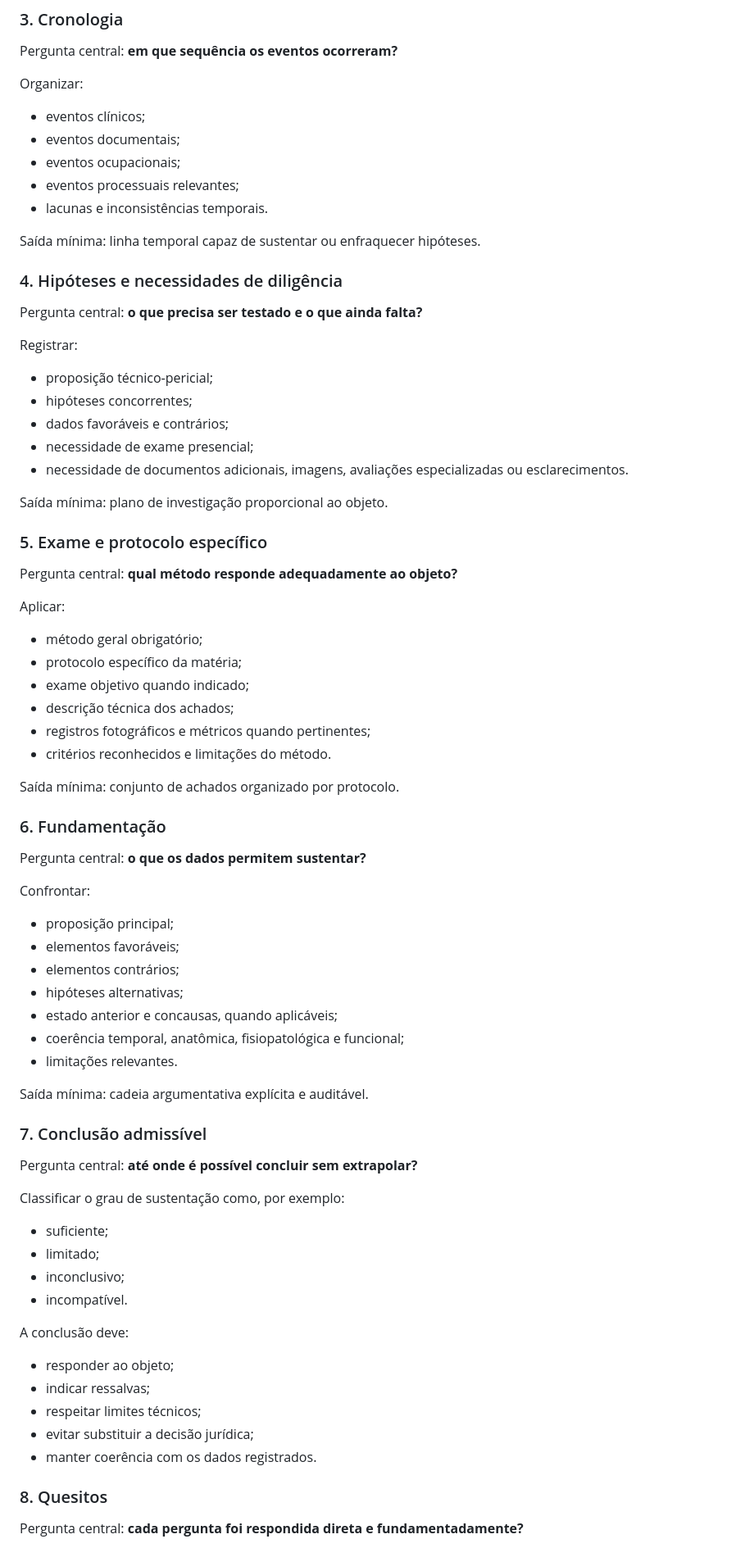
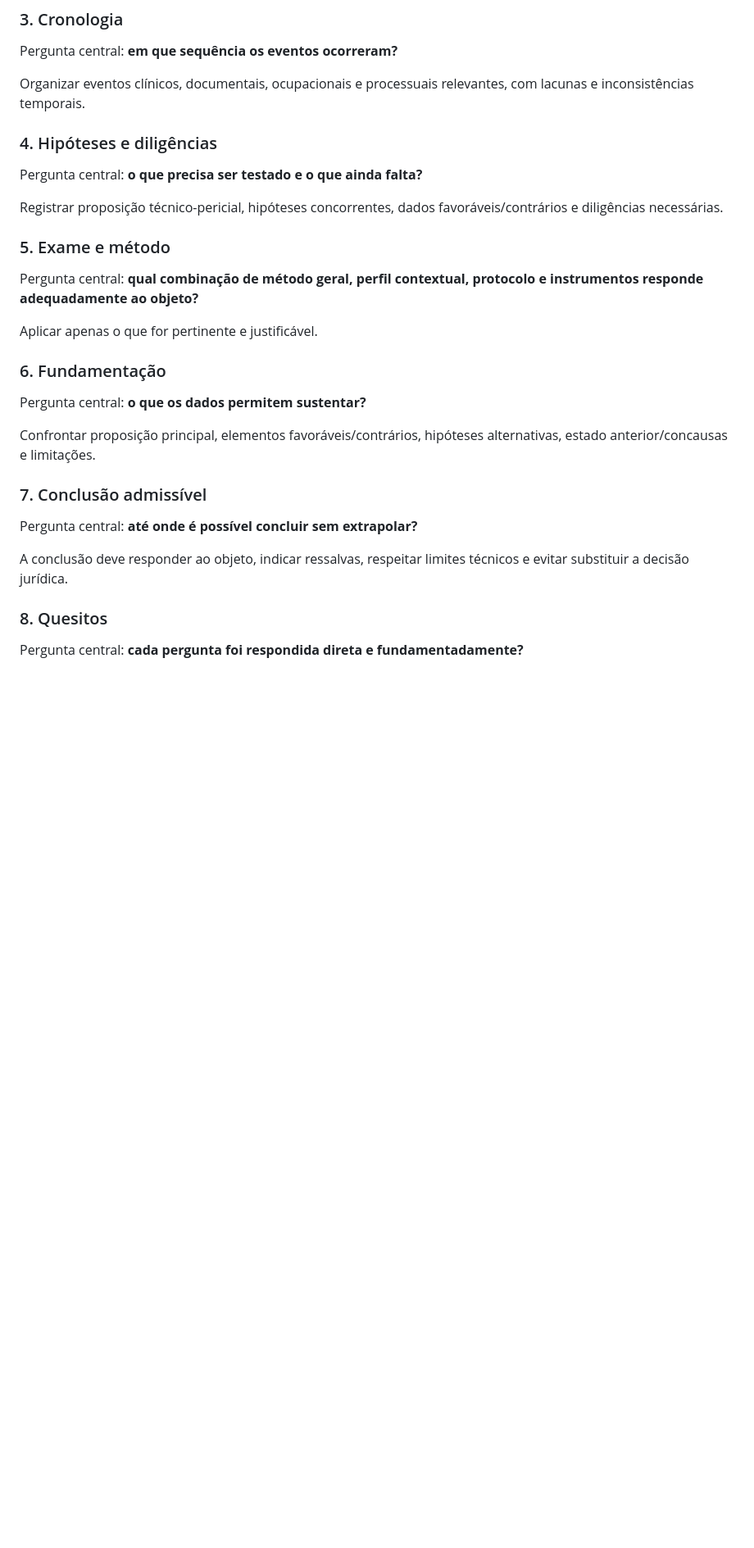
Before and after one commit to joyceradis/MedPer, a Markdown page: docs/MEDPER_METHOD.md, the part around one of its changes. Shown at 82% size. Drawn GitHub-style; blank space fills up the shorter version.

Commit message:
docs: make MedPer method explicitly context-first

```diff
--- a/docs/MEDPER_METHOD.md
+++ b/docs/MEDPER_METHOD.md
@@ -52,79 +186,31 @@ Saída mínima: inventário de fontes e fatos rastreáveis.
 
 Pergunta central: **em que sequência os eventos ocorreram?**
 
-Organizar:
+Organizar eventos clínicos, documentais, ocupacionais e processuais relevantes, com lacunas e inconsistências temporais.
 
-- eventos clínicos;
-- eventos documentais;
-- eventos ocupacionais;
-- eventos processuais relevantes;
-- lacunas e inconsistências temporais.
-
-Saída mínima: linha temporal capaz de sustentar ou enfraquecer hipóteses.
-
-### 4. Hipóteses e necessidades de diligência
+### 4. Hipóteses e diligências
 
 Pergunta central: **o que precisa ser testado e o que ainda falta?**
 
-Registrar:
+Registrar proposição técnico-pericial, hipóteses concorrentes, dados favoráveis/contrários e diligências necessárias.
 
-- proposição técnico-pericial;
-- hipóteses concorrentes;
-- dados favoráveis e contrários;
-- necessidade de exame presencial;
-- necessidade de documentos adicionais, imagens, avaliações especializadas ou esclarecimentos.
+### 5. Exame e método
 
-Saída mínima: plano de investigação proporcional ao objeto.
+Pergunta central: **qual combinação de método geral, perfil contextual, protocolo e instrumentos responde adequadamente ao objeto?**
 
-### 5. Exame e protocolo específico
-
-Pergunta central: **qual método responde adequadamente ao objeto?**
-
-Aplicar:
-
-- método geral obrigatório;
-- protocolo específico da matéria;
-- exame objetivo quando indicado;
-- descrição técnica dos achados;
-- registros fotográficos e métricos quando pertinentes;
-- critérios reconhecidos e limitações do método.
-
-Saída mínima: conjunto de achados organizado por protocolo.
+Aplicar apenas o que for pertinente e justificável.
 
 ### 6. Fundamentação
 
 Pergunta central: **o que os dados permitem sustentar?**
 
-Confrontar:
-
-- proposição principal;
-- elementos favoráveis;
-- elementos contrários;
-- hipóteses alternativas;
-- estado anterior e concausas, quando aplicáveis;
-- coerência temporal, anatômica, fisiopatológica e funcional;
-- limitações relevantes.
-
-Saída mínima: cadeia argumentativa explícita e auditável.
+Confrontar proposição principal, elementos favoráveis/contrários, hipóteses alternativas, estado anterior/concausas e limitações.
 
 ### 7. Conclusão admissível
 
 Pergunta central: **até onde é possível concluir sem extrapolar?**
 
-Classificar o grau de sustentação como, por exemplo:
-
-- suficiente;
-- limitado;
-- inconclusivo;
-- incompatível.
-
-A conclusão deve:
-
-- responder ao objeto;
-- indicar ressalvas;
-- respeitar limites técnicos;
-- evitar substituir a decisão jurídica;
-- manter coerência com os dados registrados.
+A conclusão deve responder ao objeto, indicar ressalvas, respeitar limites técnicos e evitar substituir a decisão jurídica.
 
 ### 8. Quesitos
 
```
Also changed, not shown: other parts of docs/MEDPER_METHOD.md (+160 -37 lines).
